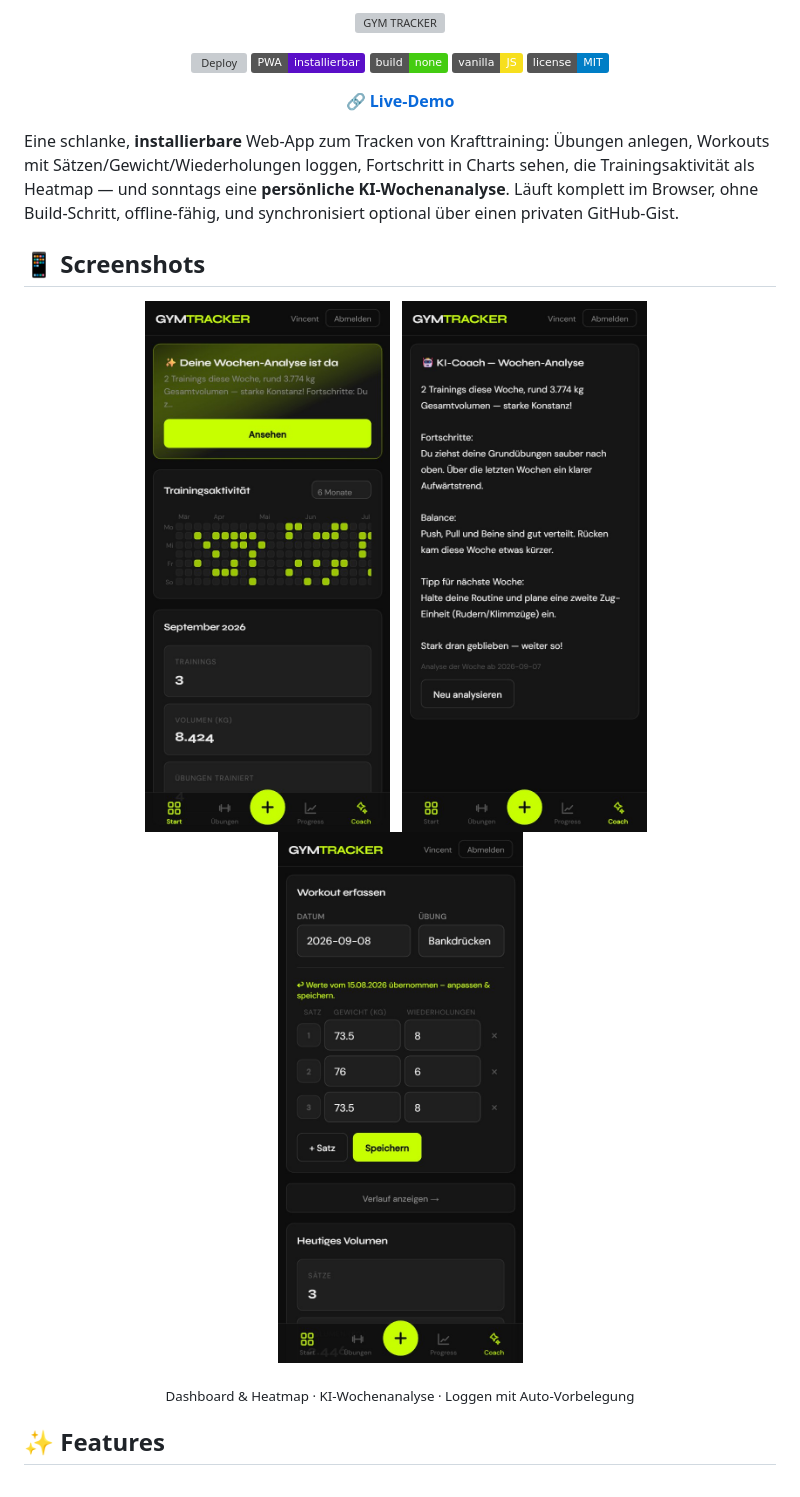
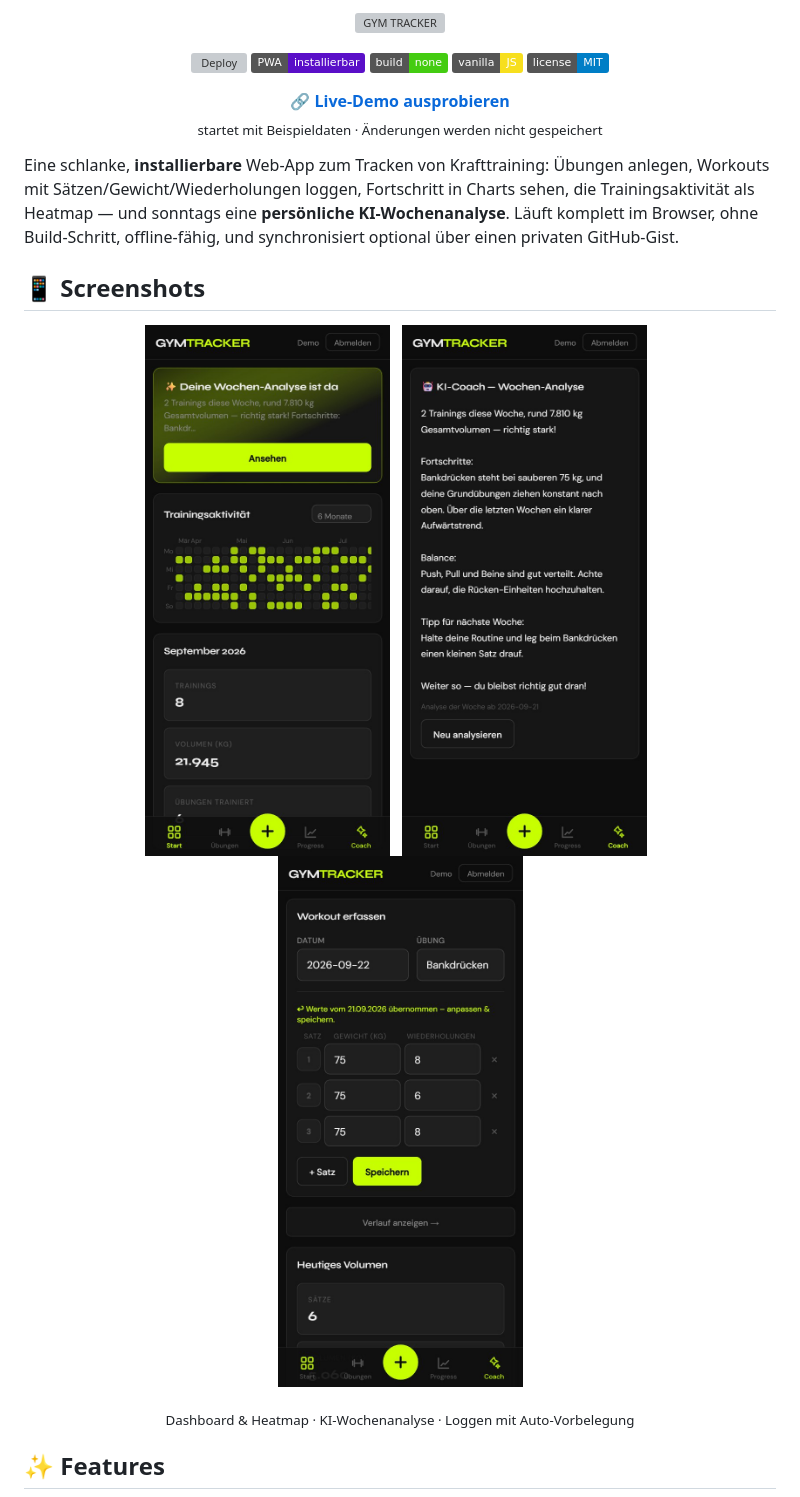
Before and after one commit to VincentReddi/gym-tracker, a Markdown page: README.md, the part around the change. GitHub-like rendering; pictures changed too: docs/screenshots/coach.jpg, docs/screenshots/dashboard.jpg, docs/screenshots/log.jpg; badges without logos; grey boxes are pictures that could not be loaded.

Commit message:
Add demo mode (?demo + login button): seeded data, no persistence; screenshots with round 75kg weights

```diff
--- a/README.md
+++ b/README.md
@@ -13,7 +13,8 @@
 </p>
 
 <p align="center">
-  <b>🔗 <a href="https://vincentreddi.github.io/gym-tracker/">Live-Demo</a></b>
+  <b>🔗 <a href="https://vincentreddi.github.io/gym-tracker/?demo">Live-Demo ausprobieren</a></b><br>
+  <sub>startet mit Beispieldaten · Änderungen werden nicht gespeichert</sub>
 </p>
 
 Eine schlanke, **installierbare** Web-App zum Tracken von Krafttraining: Übungen anlegen,
```
Also changed, not shown: 8 other files.
